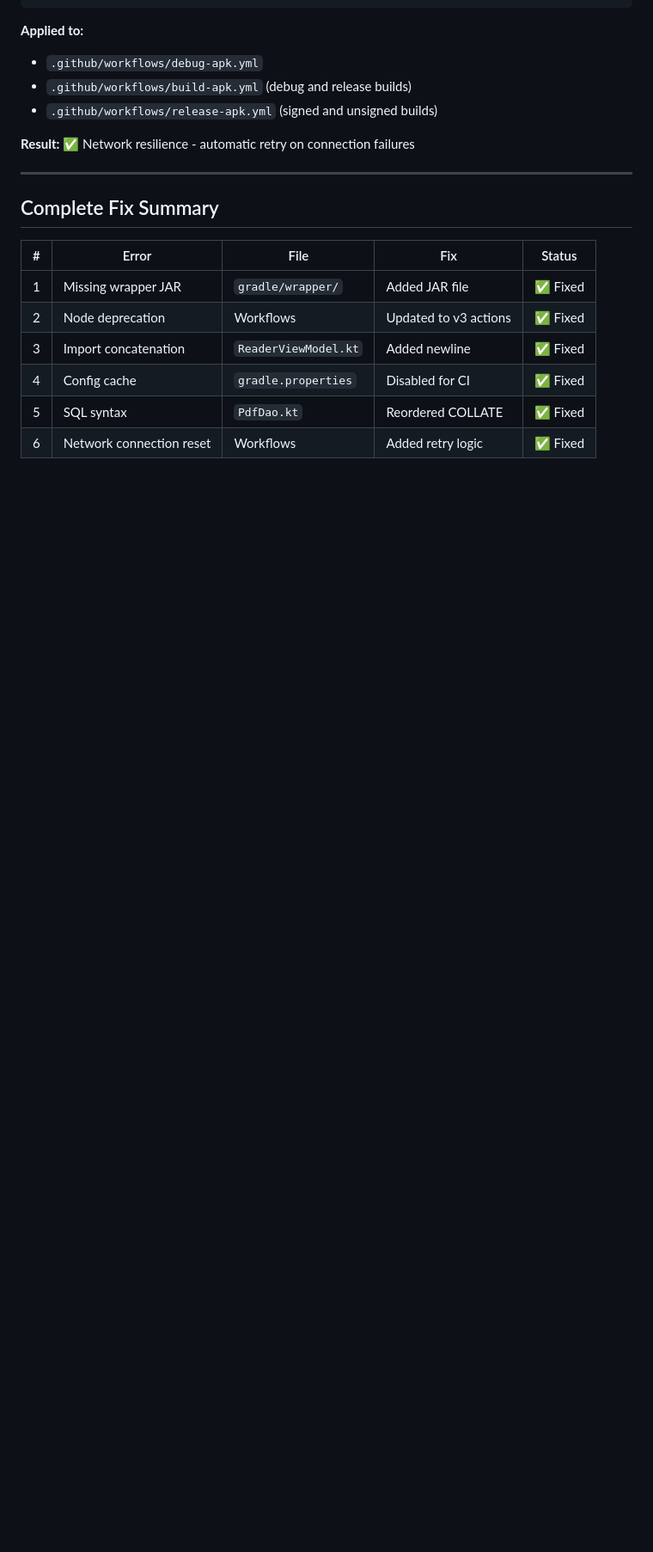
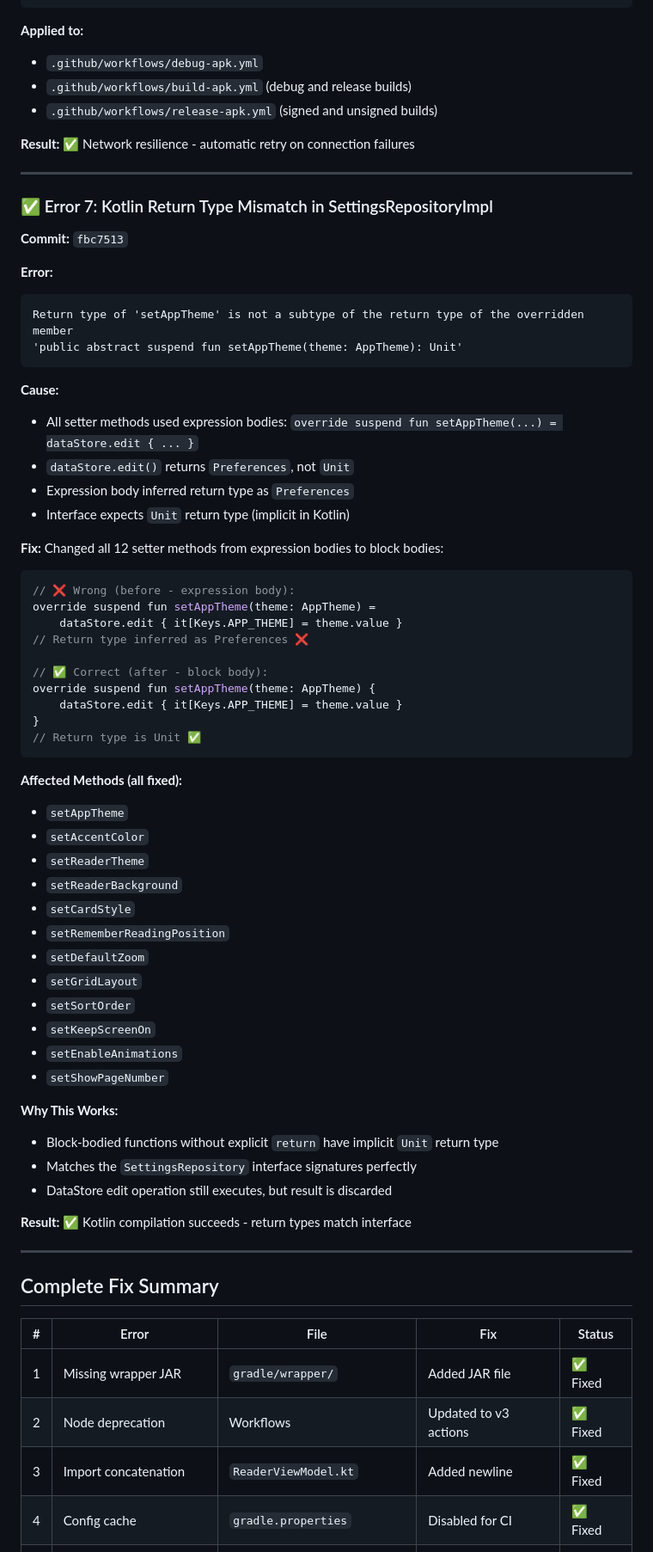
Before and after one commit to maxin3820-jpg/PDFX, a Markdown page: BUILD_ERROR_FIXES.md, the part around one of its changes. Shown at 86% size. Rendered like a GitHub page; blank space fills up the shorter version.

Commit message:
Docs: Add Error #7 (Kotlin return type mismatch) to BUILD_ERROR_FIXES

````diff
--- a/BUILD_ERROR_FIXES.md
+++ b/BUILD_ERROR_FIXES.md
@@ -173,6 +173,59 @@ Added 3-attempt retry logic with 15-second delays to all workflows:
 
 ---
 
+### ✅ Error 7: Kotlin Return Type Mismatch in SettingsRepositoryImpl
+**Commit:** `fbc7513`
+
+**Error:**
+```
+Return type of 'setAppTheme' is not a subtype of the return type of the overridden member
+'public abstract suspend fun setAppTheme(theme: AppTheme): Unit'
+```
+
+**Cause:**
+- All setter methods used expression bodies: `override suspend fun setAppTheme(...) = dataStore.edit { ... }`
+- `dataStore.edit()` returns `Preferences`, not `Unit`
+- Expression body inferred return type as `Preferences`
+- Interface expects `Unit` return type (implicit in Kotlin)
+
+**Fix:**
+Changed all 12 setter methods from expression bodies to block bodies:
+```kotlin
+// ❌ Wrong (before - expression body):
+override suspend fun setAppTheme(theme: AppTheme) =
+    dataStore.edit { it[Keys.APP_THEME] = theme.value }
+// Return type inferred as Preferences ❌
+
+// ✅ Correct (after - block body):
+override suspend fun setAppTheme(theme: AppTheme) {
+    dataStore.edit { it[Keys.APP_THEME] = theme.value }
+}
+// Return type is Unit ✅
+```
+
+**Affected Methods (all fixed):**
+- `setAppTheme`
+- `setAccentColor`
+- `setReaderTheme`
+- `setReaderBackground`
+- `setCardStyle`
+- `setRememberReadingPosition`
+- `setDefaultZoom`
+- `setGridLayout`
+- `setSortOrder`
+- `setKeepScreenOn`
+- `setEnableAnimations`
+- `setShowPageNumber`
+
+**Why This Works:**
+- Block-bodied functions without explicit `return` have implicit `Unit` return type
+- Matches the `SettingsRepository` interface signatures perfectly
+- DataStore edit operation still executes, but result is discarded
+
+**Result:** ✅ Kotlin compilation succeeds - return types match interface
+
+---
+
 ## Complete Fix Summary
 
 | # | Error | File | Fix | Status |
````
Also changed, not shown: other parts of BUILD_ERROR_FIXES.md (+4 -3 lines).
